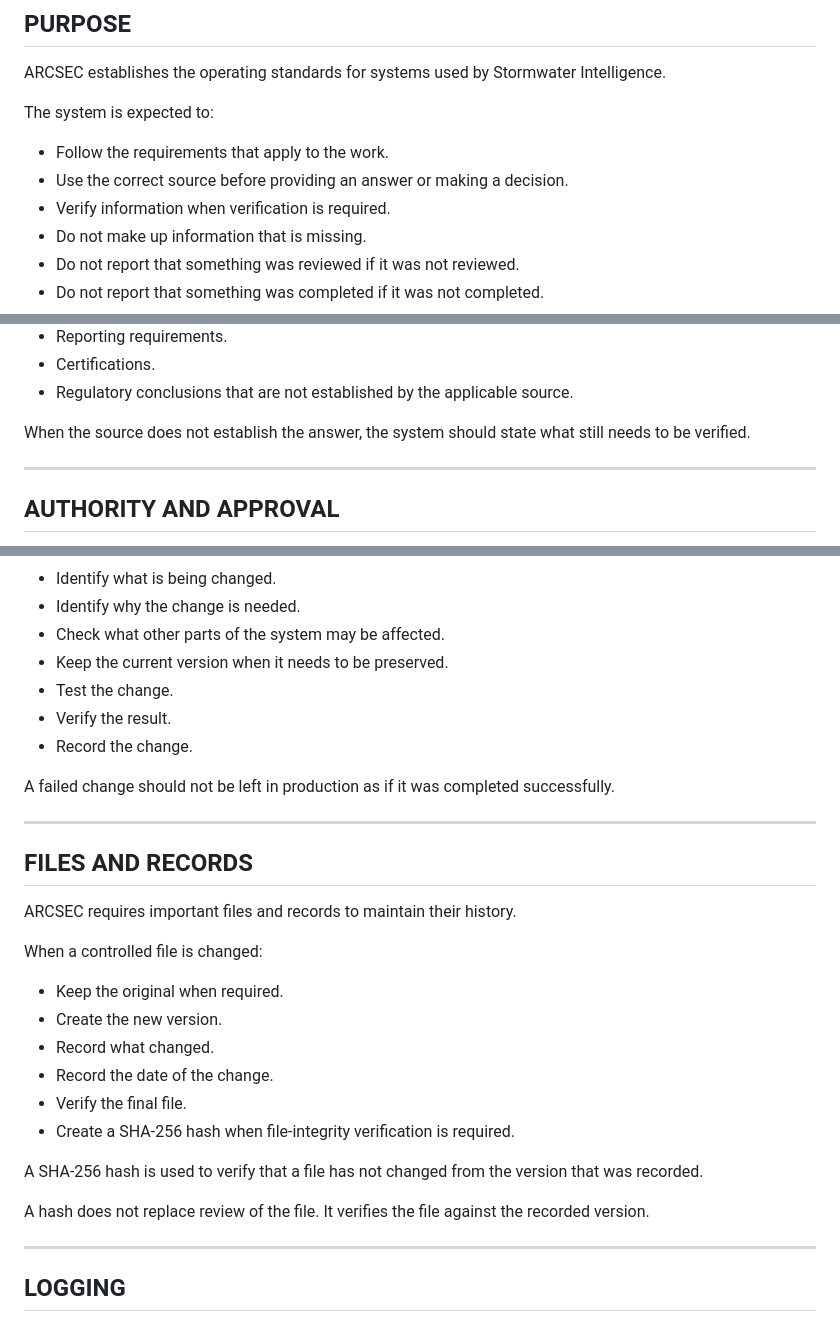
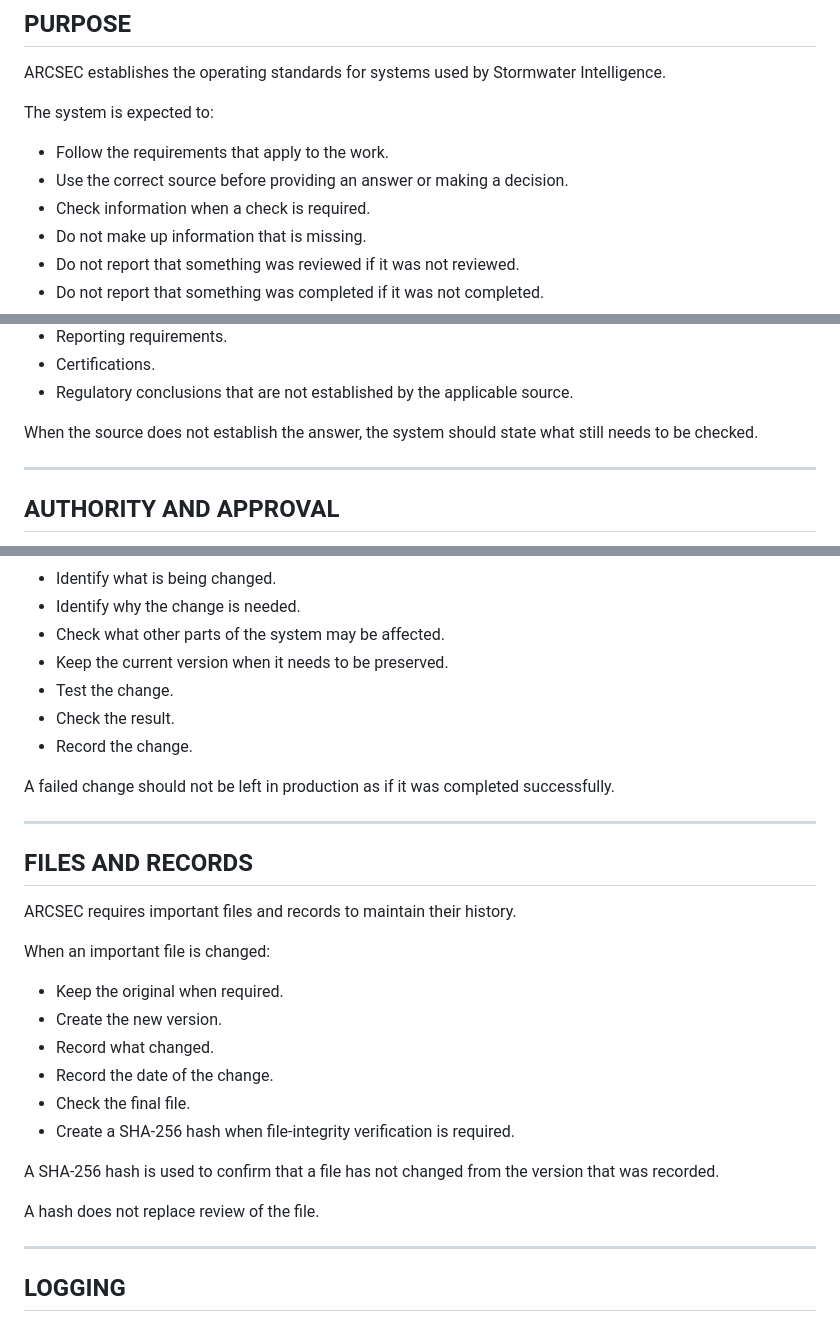
Before and after one commit to stormwater-intelligence-LLC/arcsec_protocols, a Markdown page: README.md, 3 parts joined by grey strips. Rendered like a GitHub page.

```diff
--- a/README.md
+++ b/README.md
@@ -20,7 +20,7 @@ The system is expected to:
 
 - Follow the requirements that apply to the work.
 - Use the correct source before providing an answer or making a decision.
-- Verify information when verification is required.
+- Check information when a check is required.
 - Do not make up information that is missing.
 - Do not report that something was reviewed if it was not reviewed.
 - Do not report that something was completed if it was not completed.
@@ -153,7 +153,7 @@ The system must not create:
 - Certifications.
 - Regulatory conclusions that are not established by the applicable source.
 
-When the source does not establish the answer, the system should state what still needs to be verified.
+When the source does not establish the answer, the system should state what still needs to be checked.
 
 ---
 
@@ -206,7 +206,7 @@ Before making an important change:
 - Check what other parts of the system may be affected.
 - Keep the current version when it needs to be preserved.
 - Test the change.
-- Verify the result.
+- Check the result.
 - Record the change.
 
 A failed change should not be left in production as if it was completed successfully.
@@ -217,18 +217,18 @@ A failed change should not be left in production as if it was completed successf
 
 ARCSEC requires important files and records to maintain their history.
 
-When a controlled file is changed:
+When an important file is changed:
 
 - Keep the original when required.
 - Create the new version.
 - Record what changed.
 - Record the date of the change.
-- Verify the final file.
+- Check the final file.
 - Create a SHA-256 hash when file-integrity verification is required.
 
-A SHA-256 hash is used to verify that a file has not changed from the version that was recorded.
+A SHA-256 hash is used to confirm that a file has not changed from the version that was recorded.
 
-A hash does not replace review of the file. It verifies the file against the recorded version.
+A hash does not replace review of the file.
 
 ---
 
```
Also changed, not shown: other parts of README.md (+40 -29 lines).
